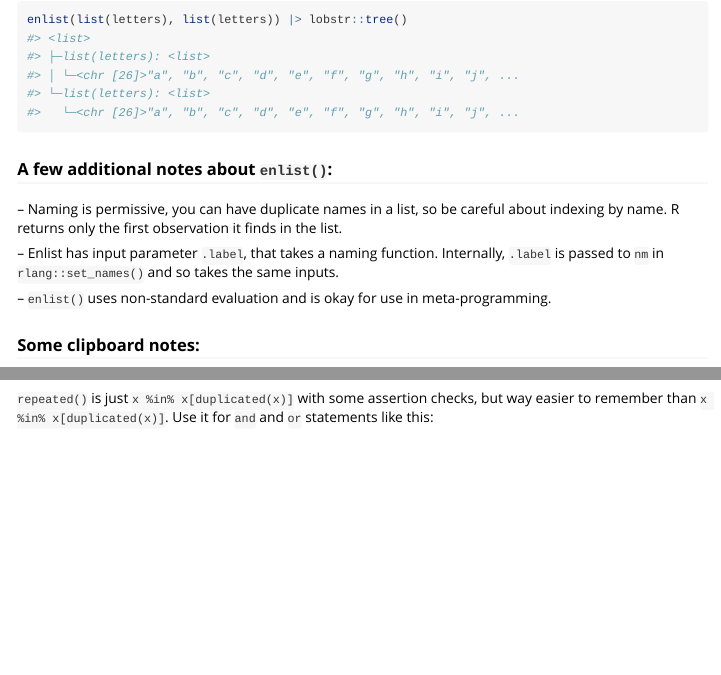
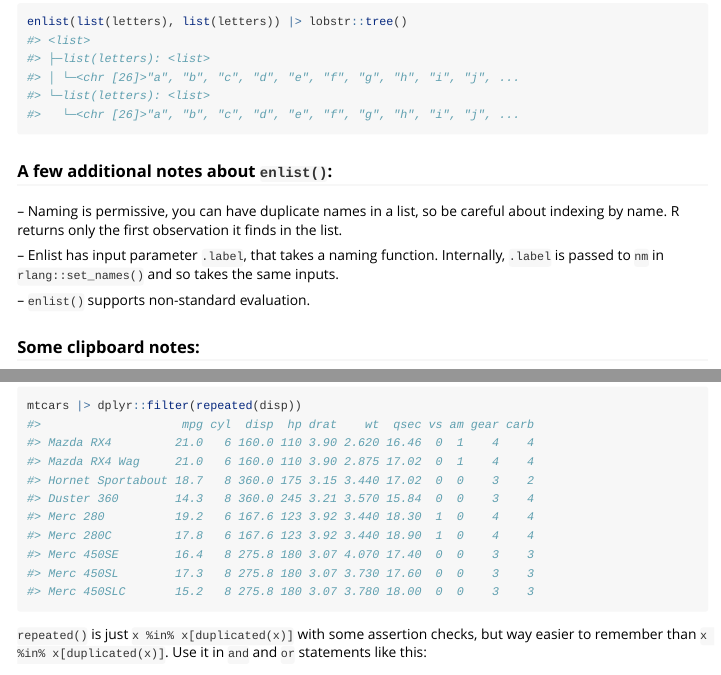
Before and after one commit to eauleaf/xlr, an R Markdown document (vignettes/xlr.Rmd): the page in a window 1100 px wide, from 2870 px down before the commit and from 2860 px down after it, so that both start at the same text, and a second part further down, joined at a grey line. The pictures show the output file vignettes/xlr.html that the author committed with the source, opened offline; long lines of code are wrapped.

Commit message:
working through documentation corrections

```diff
--- a/vignettes/xlr.Rmd
+++ b/vignettes/xlr.Rmd
@@ -178,7 +178,7 @@ about indexing by name. R returns only the first observation it finds in the lis
 
 -- Enlist has input parameter `.label`, that takes a naming function. Internally, `.label` is passed to `nm` in `rlang::set_names()` and so takes the same inputs.
 
--- `enlist()` uses non-standard evaluation and is okay for use in meta-programming.
+-- `enlist()` supports non-standard evaluation.
 
 
 ### Some clipboard notes:
```
Also changed, not shown: R/paste_from_xl.R (+1 -1 lines), R/scrub_tabnames.R (+2 -4 lines), R/set_xlr_key_chords.R (+2 -2 lines), R/xl.R (+7 -11 lines), vignettes/xlr.html, 7 other files.
